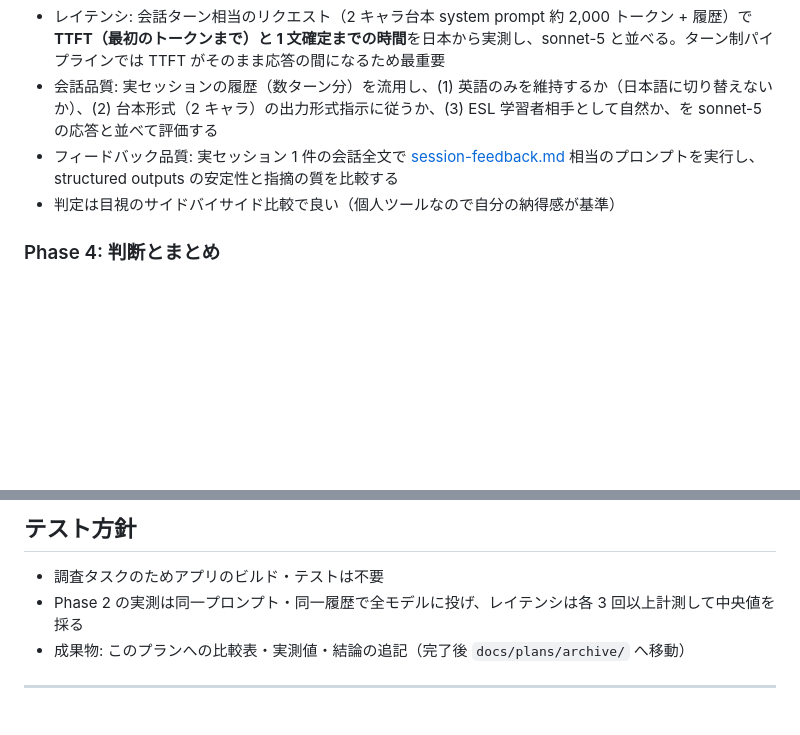
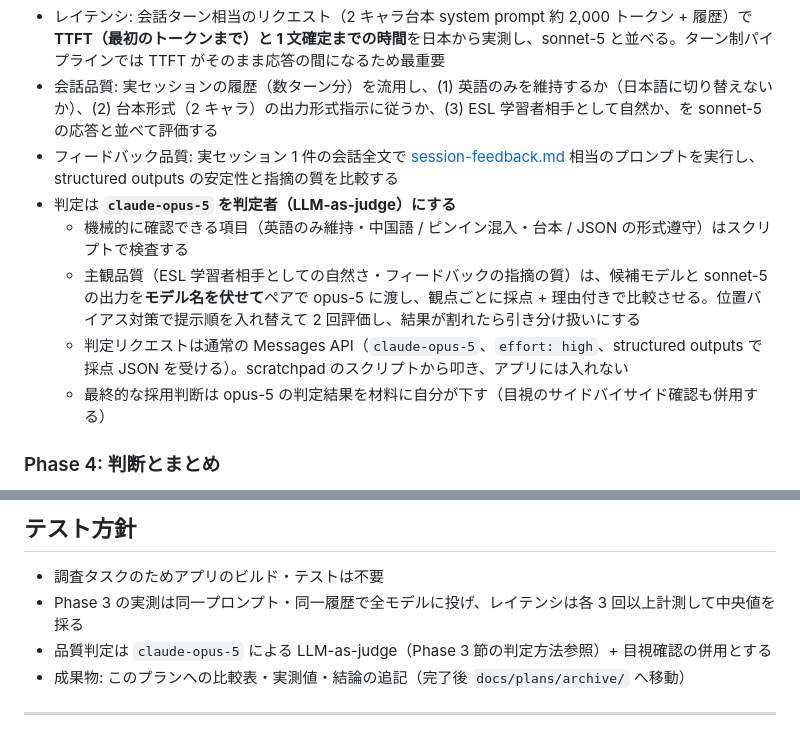
Before and after one commit to akiraak/esl-speaking-coach, a Markdown page: docs/plans/cheap-chinese-ai-models.md, 2 parts joined by grey strips. GitHub-like rendering; blank space fills up the shorter version.

Commit message:
Phase 3 の品質チェックを目視判定から claude-opus-5 の LLM-as-judge に変更した
Co-Authored-By: Claude Fable 5 <noreply@anthropic.com>

```diff
--- a/docs/plans/cheap-chinese-ai-models.md
+++ b/docs/plans/cheap-chinese-ai-models.md
@@ -42,7 +42,11 @@ Phase 1 で残った 2〜3 モデルに絞り、API を実際に叩いて比較
 - レイテンシ: 会話ターン相当のリクエスト（2 キャラ台本 system prompt 約 2,000 トークン + 履歴）で **TTFT（最初のトークンまで）と 1 文確定までの時間**を日本から実測し、sonnet-5 と並べる。ターン制パイプラインでは TTFT がそのまま応答の間になるため最重要
 - 会話品質: 実セッションの履歴（数ターン分）を流用し、(1) 英語のみを維持するか（日本語に切り替えないか）、(2) 台本形式（2 キャラ）の出力形式指示に従うか、(3) ESL 学習者相手として自然か、を sonnet-5 の応答と並べて評価する
 - フィードバック品質: 実セッション 1 件の会話全文で [session-feedback.md](../specs/session-feedback.md) 相当のプロンプトを実行し、structured outputs の安定性と指摘の質を比較する
-- 判定は目視のサイドバイサイド比較で良い（個人ツールなので自分の納得感が基準）
+- 判定は **`claude-opus-5` を判定者（LLM-as-judge）にする**
+  - 機械的に確認できる項目（英語のみ維持・中国語 / ピンイン混入・台本 / JSON の形式遵守）はスクリプトで検査する
+  - 主観品質（ESL 学習者相手としての自然さ・フィードバックの指摘の質）は、候補モデルと sonnet-5 の出力を**モデル名を伏せて**ペアで opus-5 に渡し、観点ごとに採点 + 理由付きで比較させる。位置バイアス対策で提示順を入れ替えて 2 回評価し、結果が割れたら引き分け扱いにする
+  - 判定リクエストは通常の Messages API（`claude-opus-5`、`effort: high`、structured outputs で採点 JSON を受ける）。scratchpad のスクリプトから叩き、アプリには入れない
+  - 最終的な採用判断は opus-5 の判定結果を材料に自分が下す（目視のサイドバイサイド確認も併用する）
 
 ### Phase 4: 判断とまとめ
 
@@ -61,7 +65,8 @@ Phase 1 で残った 2〜3 モデルに絞り、API を実際に叩いて比較
 ## テスト方針
 
 - 調査タスクのためアプリのビルド・テストは不要
-- Phase 2 の実測は同一プロンプト・同一履歴で全モデルに投げ、レイテンシは各 3 回以上計測して中央値を採る
+- Phase 3 の実測は同一プロンプト・同一履歴で全モデルに投げ、レイテンシは各 3 回以上計測して中央値を採る
+- 品質判定は `claude-opus-5` による LLM-as-judge（Phase 3 節の判定方法参照）+ 目視確認の併用とする
 - 成果物: このプランへの比較表・実測値・結論の追記（完了後 `docs/plans/archive/` へ移動）
 
 ---
```
